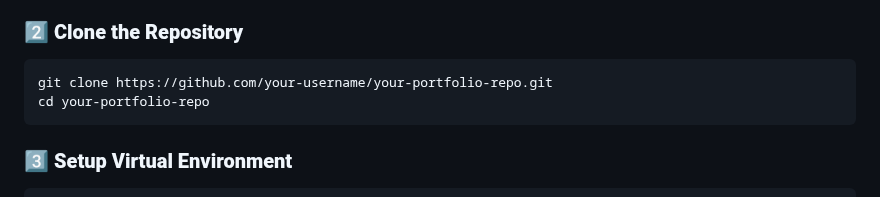
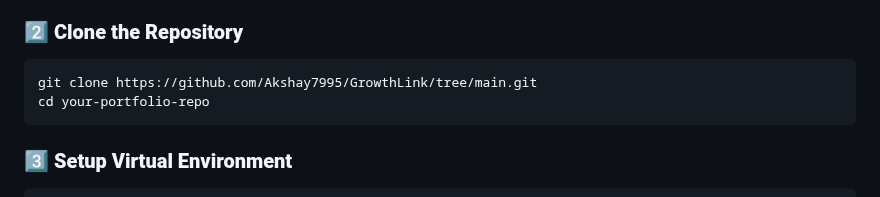
Before and after one commit to Akshay7995/GrowthLink, a Markdown page: README.md, the part around the change. Drawn GitHub-style.

````diff
--- a/README.md
+++ b/README.md
@@ -28,7 +28,7 @@ Ensure you have the following installed on your system:
 
 ### **2️⃣ Clone the Repository**
 ```sh
-git clone https://github.com/your-username/your-portfolio-repo.git
+git clone https://github.com/Akshay7995/GrowthLink/tree/main.git
 cd your-portfolio-repo
 ```
 
````
